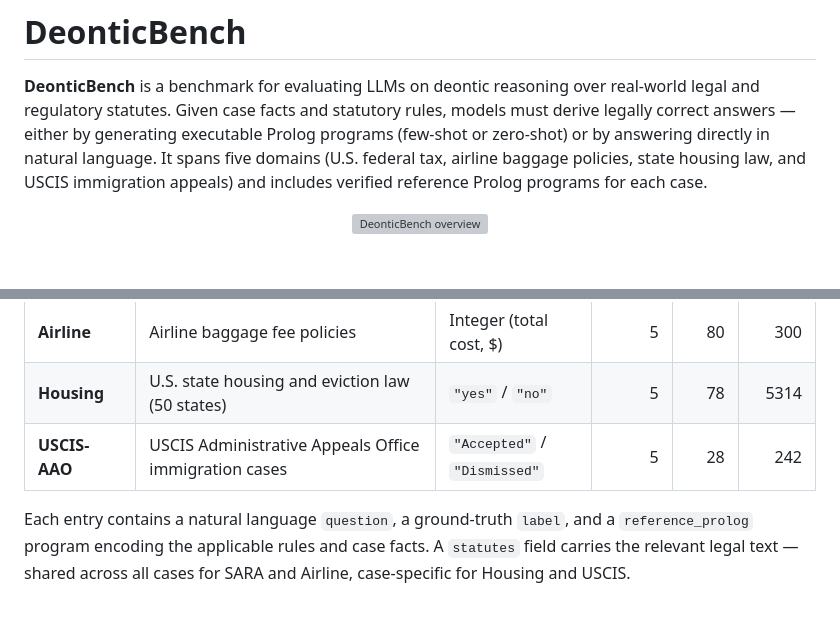
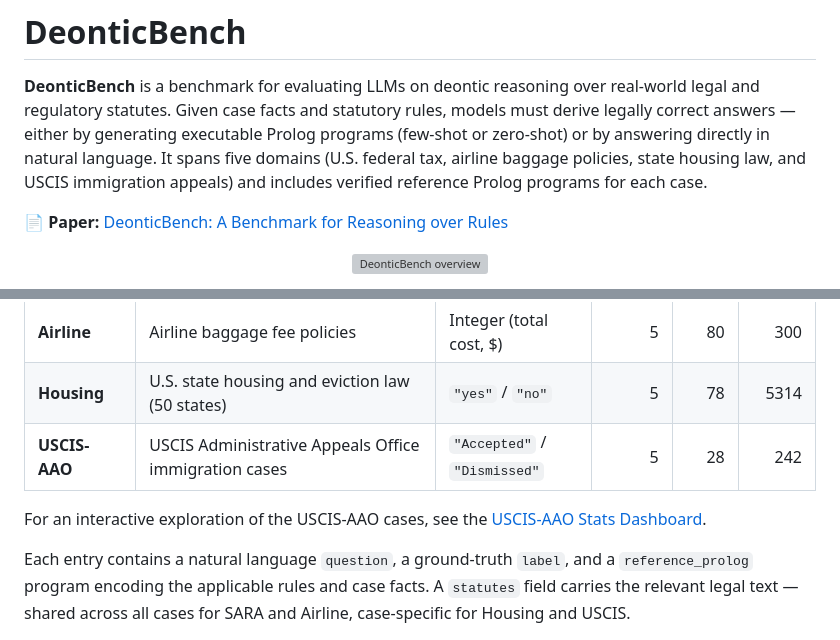
Before and after one commit to guangyaodou/DeonticBench, a Markdown page: README.md, 2 parts joined by grey strips. Drawn GitHub-style; blank space fills up the shorter version; grey boxes are pictures that could not be loaded.

```diff
--- a/README.md
+++ b/README.md
@@ -1,6 +1,8 @@
 # DeonticBench
 
 **DeonticBench** is a benchmark for evaluating LLMs on deontic reasoning over real-world legal and regulatory statutes. Given case facts and statutory rules, models must derive legally correct answers — either by generating executable Prolog programs (few-shot or zero-shot) or by answering directly in natural language. It spans five domains (U.S. federal tax, airline baggage policies, state housing law, and USCIS immigration appeals) and includes verified reference Prolog programs for each case.
+
+📄 **Paper:** [DeonticBench: A Benchmark for Reasoning over Rules](https://arxiv.org/abs/2604.04443)
 
 <p align="center">
   <img src="assets/deontic_bench_main_plot.png" alt="DeonticBench overview" width="90%">
@@ -39,6 +41,8 @@ Each domain has three splits: **smoke** (5 cases for quick sanity checks), **har
 | **Airline** | Airline baggage fee policies | Integer (total cost, $) | 5 | 80 | 300 |
 | **Housing** | U.S. state housing and eviction law (50 states) | `"yes"` / `"no"` | 5 | 78 | 5314 |
 | **USCIS-AAO** | USCIS Administrative Appeals Office immigration cases | `"Accepted"` / `"Dismissed"` | 5 | 28 | 242 |
+
+For an interactive exploration of the USCIS-AAO cases, see the [USCIS-AAO Stats Dashboard](https://uscis-aao-stats-ui-215c824fe945.herokuapp.com/).
 
 Each entry contains a natural language `question`, a ground-truth `label`, and a `reference_prolog` program encoding the applicable rules and case facts. A `statutes` field carries the relevant legal text — shared across all cases for SARA and Airline, case-specific for Housing and USCIS.
 
```
